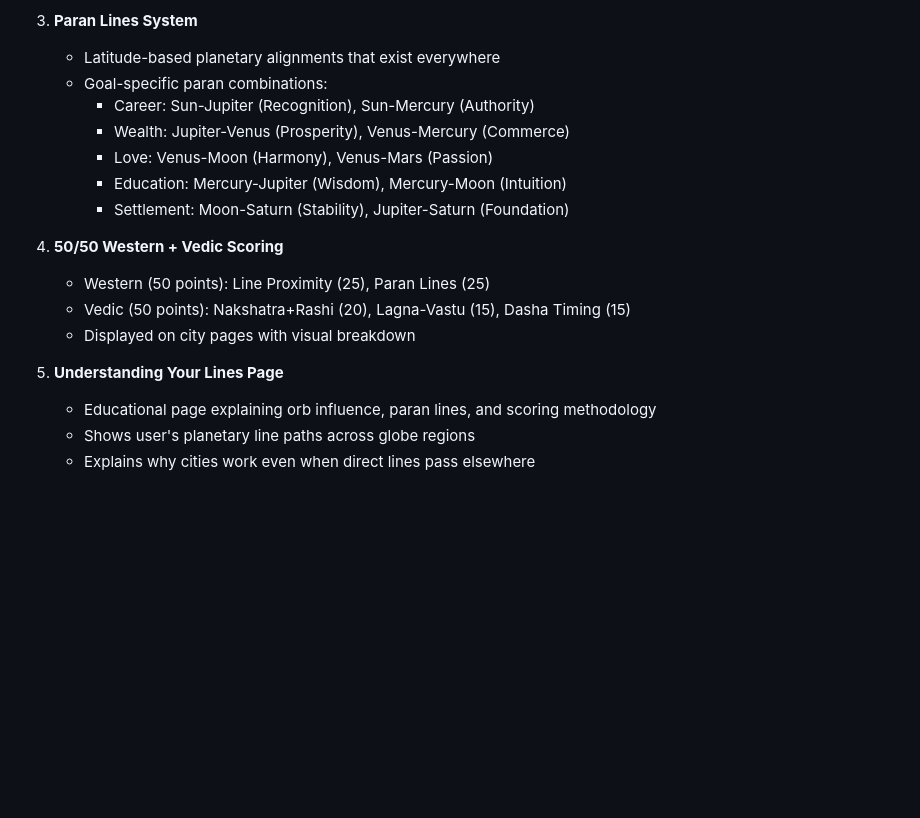
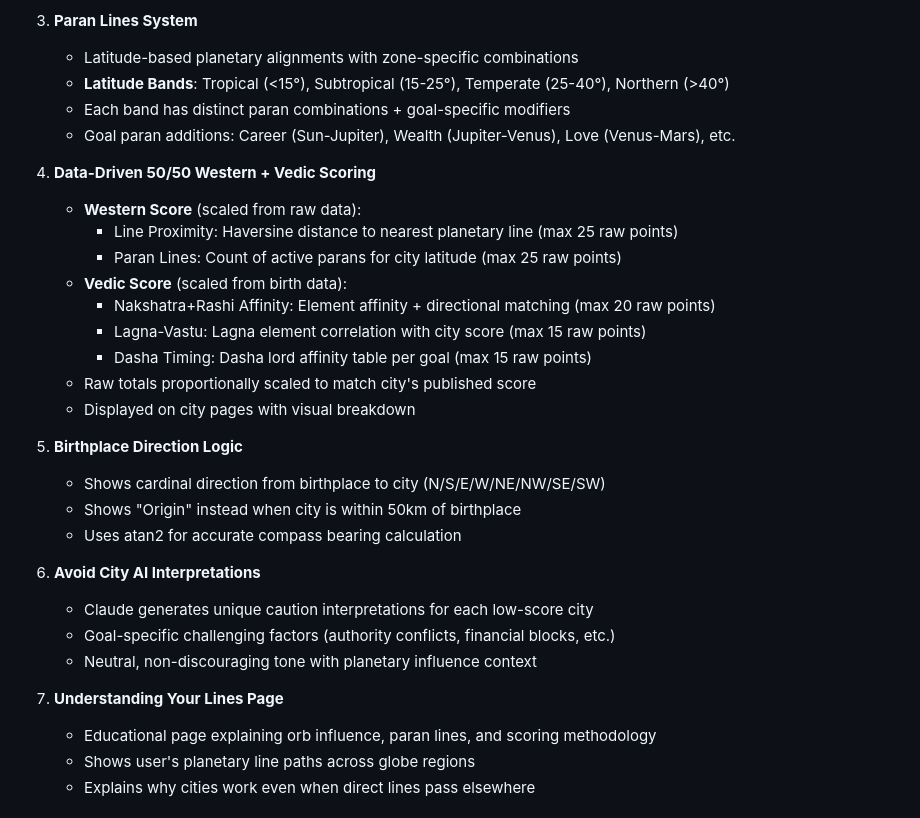
Before and after one commit to raveenkapadia/summtra, a Markdown page: replit.md, the part around the change. GitHub-like rendering; blank space fills up the shorter version.

Commit message:
Update report to include data-driven scoring and birthplace direction logic
Updated replit.md to document changes in the credibility layer, including data-driven Western and Vedic scoring methodologies, latitude-band paran combinations, birthplace direction logic, and AI-generated caution city interpretations.

Replit-Commit-Author: Agent
Replit-Commit-Session-Id: e0eb3656-6355-4d81-b55e-2911adcab717
Replit-Commit-Checkpoint-Type: full_checkpoint
Replit-Commit-Event-Id: 8e311085-30c6-4d27-810f-b426d3d8d982
Replit-Commit-Screenshot-Url: https://storage.googleapis.com/screenshot-production-us-central1/54b901d9-2869-421f-bebb-3e1a29a84e65/e0eb3656-6355-4d81-b55e-2911adcab717/R7piwKd
Replit-Helium-Checkpoint-Created: true

```diff
--- a/replit.md
+++ b/replit.md
@@ -149,20 +149,33 @@ The report includes a comprehensive credibility/transparency layer to build user
    - Explains that lines influence areas within 700km orb
 
 3. **Paran Lines System**
-   - Latitude-based planetary alignments that exist everywhere
-   - Goal-specific paran combinations:
-     - Career: Sun-Jupiter (Recognition), Sun-Mercury (Authority)
-     - Wealth: Jupiter-Venus (Prosperity), Venus-Mercury (Commerce)
-     - Love: Venus-Moon (Harmony), Venus-Mars (Passion)
-     - Education: Mercury-Jupiter (Wisdom), Mercury-Moon (Intuition)
-     - Settlement: Moon-Saturn (Stability), Jupiter-Saturn (Foundation)
+   - Latitude-based planetary alignments with zone-specific combinations
+   - **Latitude Bands**: Tropical (<15°), Subtropical (15-25°), Temperate (25-40°), Northern (>40°)
+   - Each band has distinct paran combinations + goal-specific modifiers
+   - Goal paran additions: Career (Sun-Jupiter), Wealth (Jupiter-Venus), Love (Venus-Mars), etc.
 
-4. **50/50 Western + Vedic Scoring**
-   - Western (50 points): Line Proximity (25), Paran Lines (25)
-   - Vedic (50 points): Nakshatra+Rashi (20), Lagna-Vastu (15), Dasha Timing (15)
+4. **Data-Driven 50/50 Western + Vedic Scoring**
+   - **Western Score** (scaled from raw data):
+     - Line Proximity: Haversine distance to nearest planetary line (max 25 raw points)
+     - Paran Lines: Count of active parans for city latitude (max 25 raw points)
+   - **Vedic Score** (scaled from birth data):
+     - Nakshatra+Rashi Affinity: Element affinity + directional matching (max 20 raw points)
+     - Lagna-Vastu: Lagna element correlation with city score (max 15 raw points)
+     - Dasha Timing: Dasha lord affinity table per goal (max 15 raw points)
+   - Raw totals proportionally scaled to match city's published score
    - Displayed on city pages with visual breakdown
 
-5. **Understanding Your Lines Page**
+5. **Birthplace Direction Logic**
+   - Shows cardinal direction from birthplace to city (N/S/E/W/NE/NW/SE/SW)
+   - Shows "Origin" instead when city is within 50km of birthplace
+   - Uses atan2 for accurate compass bearing calculation
+
+6. **Avoid City AI Interpretations**
+   - Claude generates unique caution interpretations for each low-score city
+   - Goal-specific challenging factors (authority conflicts, financial blocks, etc.)
+   - Neutral, non-discouraging tone with planetary influence context
+
+7. **Understanding Your Lines Page**
    - Educational page explaining orb influence, paran lines, and scoring methodology
    - Shows user's planetary line paths across globe regions
    - Explains why cities work even when direct lines pass elsewhere
```
